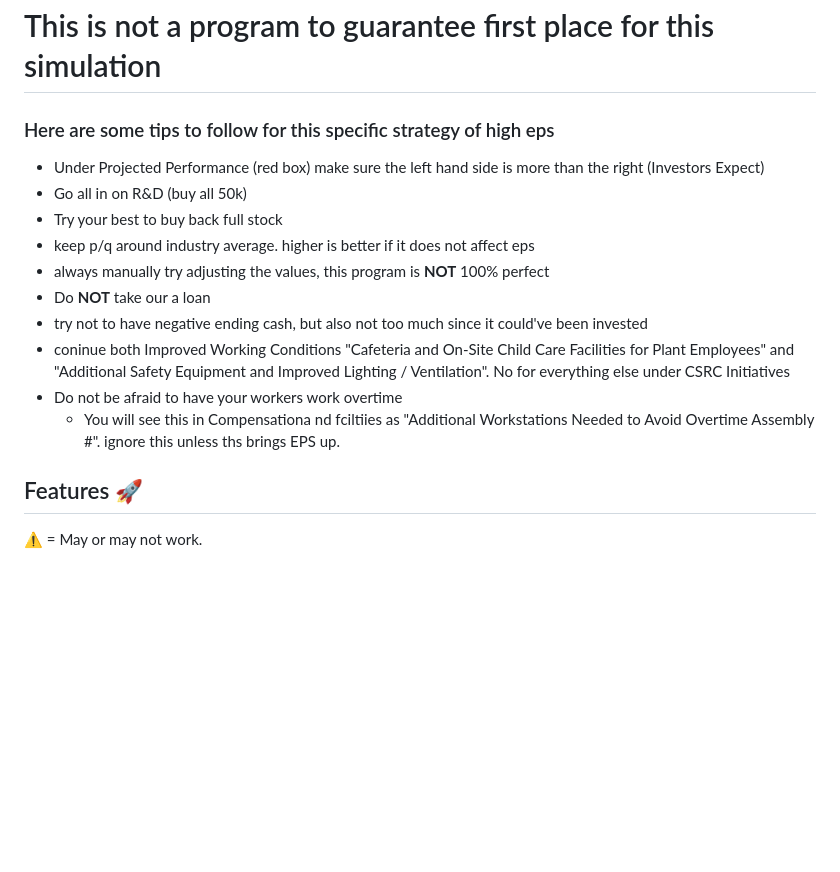
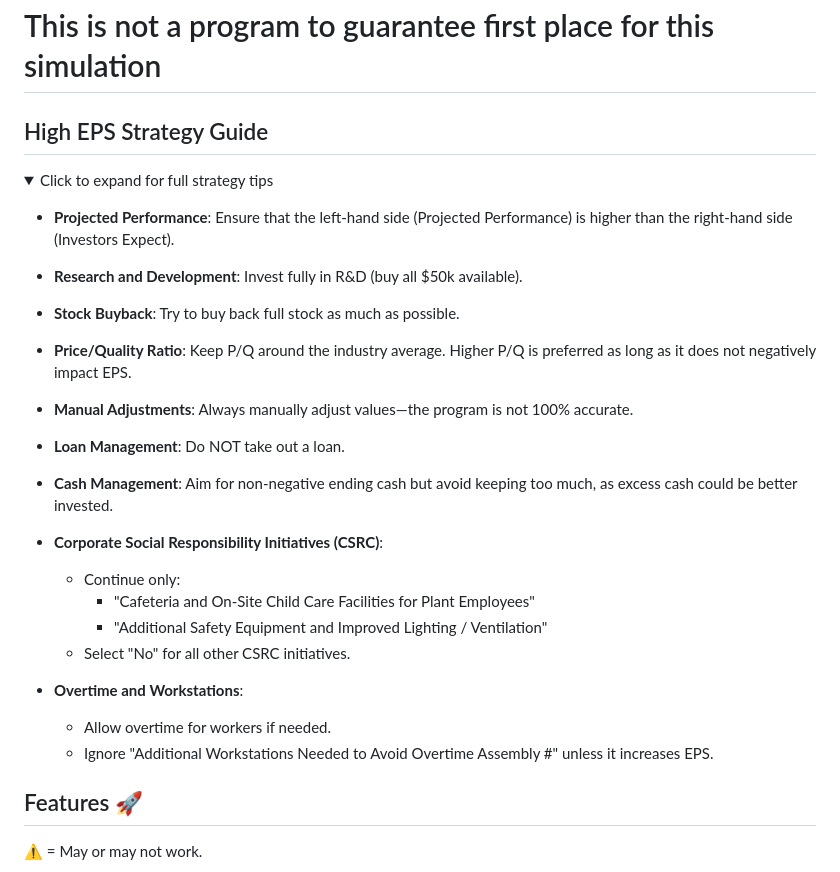
Before and after one commit to sankeer28/glo-bus-max-eps, a Markdown page: README.md, the part around one of its changes. Rendered like a GitHub page; folded sections open; blank space fills up the shorter version.

```diff
--- a/README.md
+++ b/README.md
@@ -5,14 +5,32 @@ Glo-Bus Max EPS is a Chrome extension developed to optimize Earnings Per Share (
 
 # Only use this extension on the "AC Camera Marketing" and "UAV Drone Marketing" pages.
 # This is not a program to guarantee first place for this simulation
-### Here are some tips to follow for this specific strategy of high eps
-- Under Projected Performance (red box) make sure the left hand side is more than the right (Investors Expect)
-- Go all in on R&D (buy all 50k)
-- Try your best to buy back full stock
-- keep p/q around industry average. higher is better if it does not affect eps
-- always manually try adjusting the values, this program is **NOT** 100% perfect
-- Do **NOT** take our a loan
-- try not to have negative ending cash, but also not too much since it could've been invested
-- coninue both Improved Working Conditions "Cafeteria and On-Site Child Care Facilities for Plant Employees" and "Additional Safety Equipment and Improved Lighting / Ventilation". No for everything else under CSRC Initiatives
-- Do not be afraid to have your workers work overtime
-  - You will see this in Compensationa nd fciltiies as "Additional Workstations Needed to Avoid Overtime Assembly #". ignore this unless ths brings EPS up.
+## High EPS Strategy Guide
+
+<details>
+  <summary>Click to expand for full strategy tips</summary>
+
+  - **Projected Performance**: Ensure that the left-hand side (Projected Performance) is higher than the right-hand side (Investors Expect).
+
+  - **Research and Development**: Invest fully in R&D (buy all $50k available).
+
+  - **Stock Buyback**: Try to buy back full stock as much as possible.
+
+  - **Price/Quality Ratio**: Keep P/Q around the industry average. Higher P/Q is preferred as long as it does not negatively impact EPS.
+
+  - **Manual Adjustments**: Always manually adjust values—the program is not 100% accurate.
+
+  - **Loan Management**: Do NOT take out a loan.
+
+  - **Cash Management**: Aim for non-negative ending cash but avoid keeping too much, as excess cash could be better invested.
+
+  - **Corporate Social Responsibility Initiatives (CSRC)**:
+    - Continue only:
+      - "Cafeteria and On-Site Child Care Facilities for Plant Employees"
+      - "Additional Safety Equipment and Improved Lighting / Ventilation"
+    - Select "No" for all other CSRC initiatives.
+
+  - **Overtime and Workstations**:
+    - Allow overtime for workers if needed.
+    - Ignore "Additional Workstations Needed to Avoid Overtime Assembly #" unless it increases EPS.
+
```
Also changed, not shown: other parts of README.md (+60 -42 lines).
